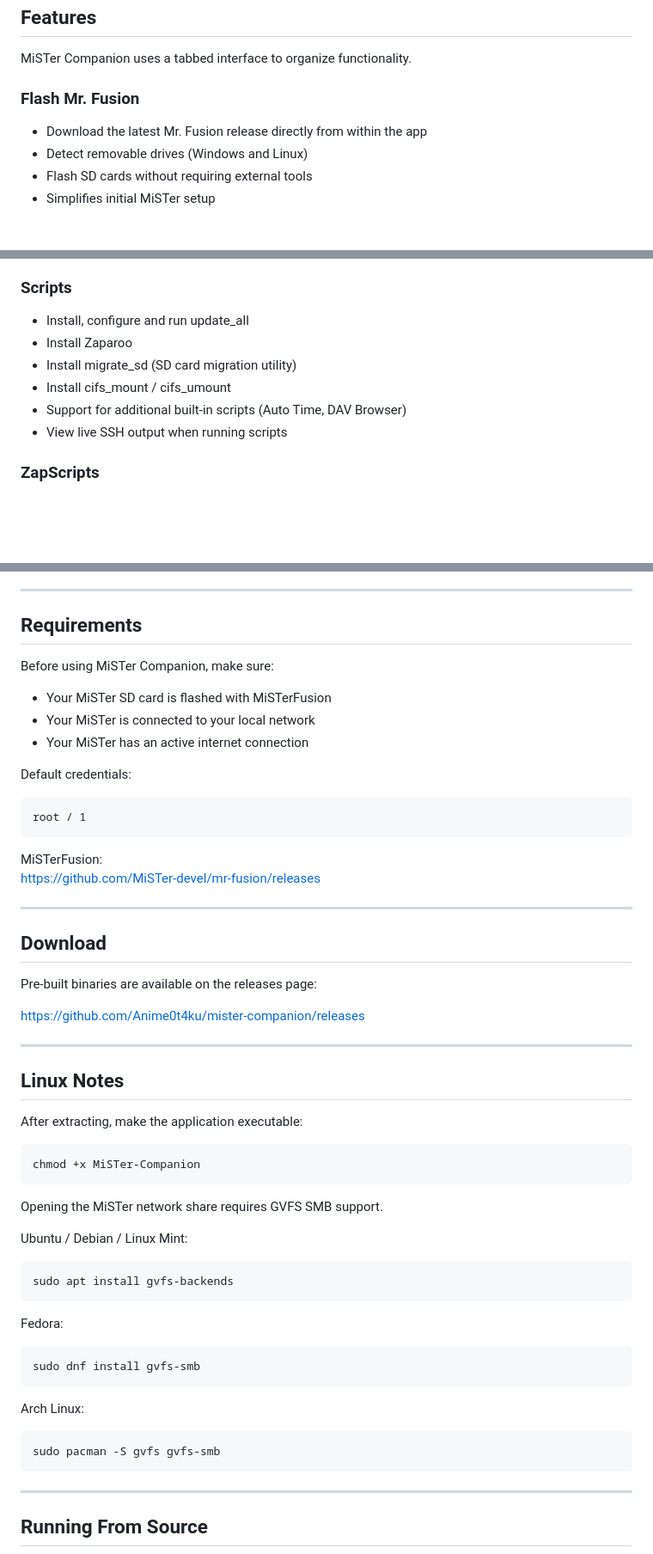
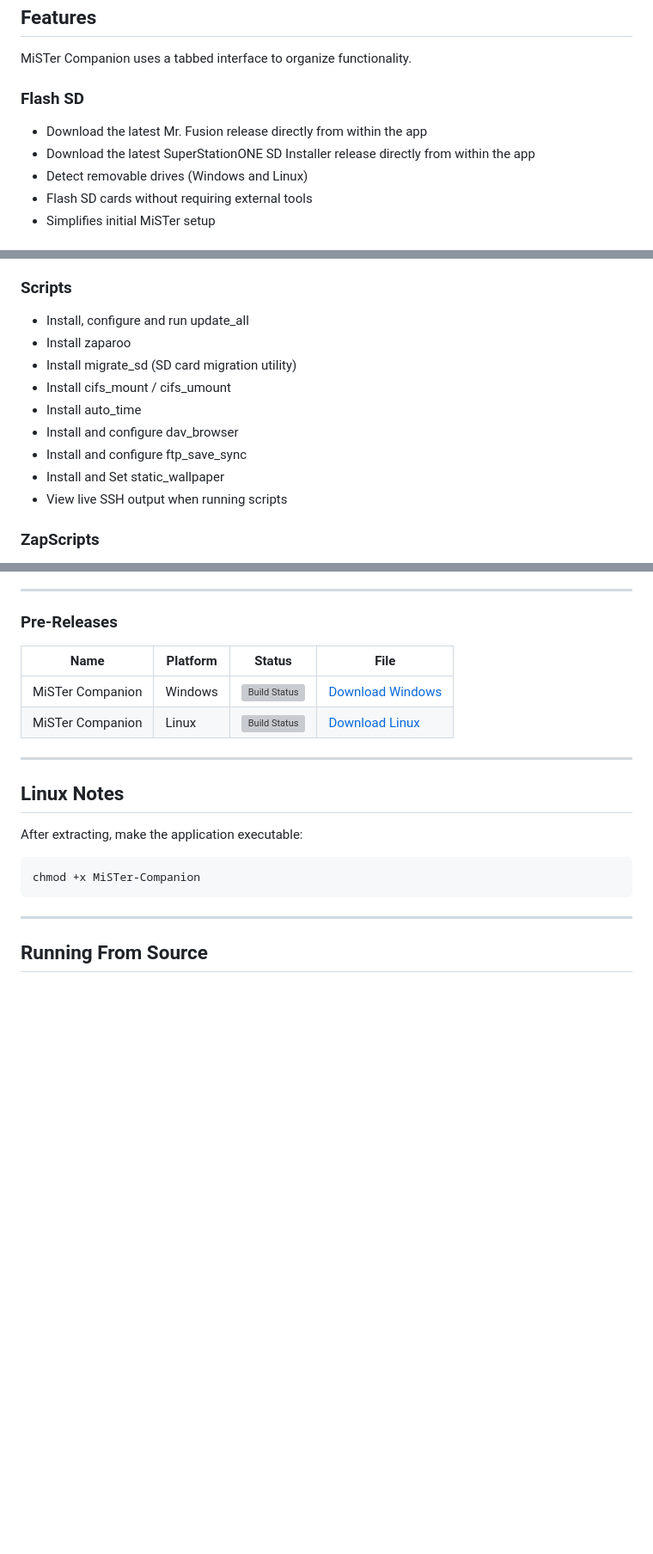
Before and after one commit to Anime0t4ku/mister-companion, a Markdown page: readme.md, 3 parts joined by grey strips. Shown at 86% size. Rendered like a GitHub page; blank space fills up the shorter version; grey boxes are pictures that could not be loaded.

Commit message:
Readme updated for current release

```diff
--- a/readme.md
+++ b/readme.md
@@ -46,8 +14,9 @@ Clean, safe, and easy MiSTer management from Windows and Linux.
 
 MiSTer Companion uses a tabbed interface to organize functionality.
 
-### Flash Mr. Fusion
+### Flash SD
 - Download the latest Mr. Fusion release directly from within the app
+- Download the latest SuperStationONE SD Installer release directly from within the app
 - Detect removable drives (Windows and Linux)
 - Flash SD cards without requiring external tools
 - Simplifies initial MiSTer setup
@@ -74,10 +43,13 @@ MiSTer Companion uses a tabbed interface to organize functionality.
 
 ### Scripts
 - Install, configure and run update_all
-- Install Zaparoo
+- Install zaparoo
 - Install migrate_sd (SD card migration utility)
 - Install cifs_mount / cifs_umount
-- Support for additional built-in scripts (Auto Time, DAV Browser)
+- Install auto_time
+- Install and configure dav_browser
+- Install and configure ftp_save_sync
+- Install and Set static_wallpaper
 - View live SSH output when running scripts
 
 ### ZapScripts
@@ -107,28 +79,15 @@ MiSTer Companion uses a tabbed interface to organize functionality.
 
 ---
 
-## Requirements
+### Pre-Releases
 
-Before using MiSTer Companion, make sure:
+| Name | Platform | Status | File |
+|------|----------|--------|------|
+| MiSTer Companion | Windows | [![Build Status][Build]][Actions] | [Download Windows](https://github.com/Anime0t4ku/mister-companion/releases/download/Pre-release/MiSTer-Companion-Windows-x86_64.zip) |
+| MiSTer Companion | Linux | [![Build Status][Build]][Actions] | [Download Linux](https://github.com/Anime0t4ku/mister-companion/releases/download/Pre-release/MiSTer-Companion-Linux-x86_64.tar.gz) |
 
-- Your MiSTer SD card is flashed with MiSTerFusion
-- Your MiSTer is connected to your local network
-- Your MiSTer has an active internet connection
-
-Default credentials:
-
-    root / 1
-
-MiSTerFusion:
-https://github.com/MiSTer-devel/mr-fusion/releases
-
----
-
-## Download
-
-Pre-built binaries are available on the releases page:
-
-https://github.com/Anime0t4ku/mister-companion/releases
+[Actions]: https://github.com/Anime0t4ku/mister-companion/actions/workflows/build.yml
+[Build]: https://github.com/Anime0t4ku/mister-companion/actions/workflows/build.yml/badge.svg
 
 ---
 
@@ -137,20 +96,6 @@ https://github.com/Anime0t4ku/mister-companion/releases
 After extracting, make the application executable:
 
     chmod +x MiSTer-Companion
-
-Opening the MiSTer network share requires GVFS SMB support.
-
-Ubuntu / Debian / Linux Mint:
-
-    sudo apt install gvfs-backends
-
-Fedora:
-
-    sudo dnf install gvfs-smb
-
-Arch Linux:
-
-    sudo pacman -S gvfs gvfs-smb
 
 ---
 
```
Also changed, not shown: other parts of readme.md (+0 -32 lines).
